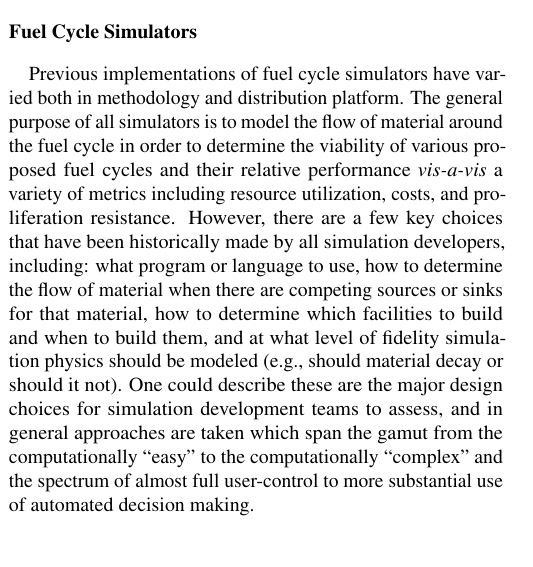
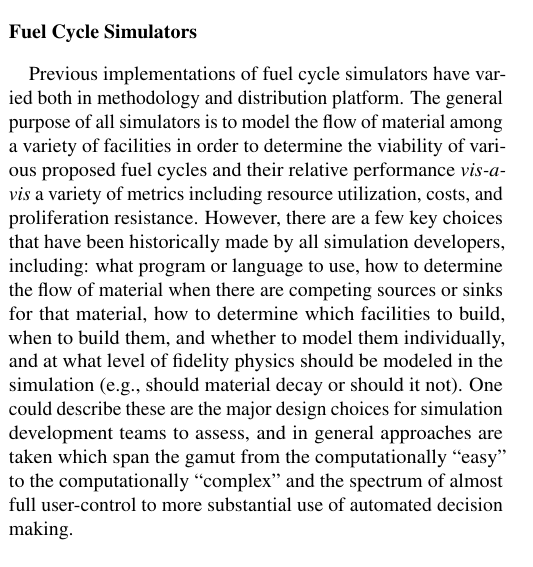
Before and after one commit to gidden/global13, a LaTeX document (paper/paper.tex, which reads paper/parts/background.tex): part of one column of page 1 of 2, cut so that both start at the same text. Compiled offline with pdfLaTeX.

Commit message:
a few additions

```diff
--- a/paper/parts/background.tex
+++ b/paper/parts/background.tex
@@ -2,20 +2,20 @@
 
 Previous implementations of fuel cycle simulators have varied both in
 methodology and distribution platform. The general purpose of all simulators is
-to model the flow of material around the fuel cycle in order to determine the
-viability of various proposed fuel cycles and their relative
+to model the flow of material among a variety of facilities in order to
+determine the viability of various proposed fuel cycles and their relative
 performance \textit{vis-a-vis} a variety of metrics including resource
 utilization, costs, and proliferation resistance. However, there are a few key
 choices that have been historically made by all simulation developers,
 including: what program or language to use, how to determine the flow of
 material when there are competing sources or sinks for that material, how to
-determine which facilities to build and when to build them, and at what level of
-fidelity simulation physics should be modeled (e.g., should material decay or
-should it not). One could describe these are the major design choices for
-simulation development teams to assess, and in general approaches are taken
-which span the gamut from the computationally ``easy'' to the computationally
-``complex'' and the spectrum of almost full user-control to more substantial use
-of automated decision making.
+determine which facilities to build, when to build them, and whether to model
+them individually, and at what level of fidelity physics should be modeled in
+the simulation (e.g., should material decay or should it not). One could
+describe these are the major design choices for simulation development teams to
+assess, and in general approaches are taken which span the gamut from the
+computationally ``easy'' to the computationally ``complex'' and the spectrum of
+almost full user-control to more substantial use of automated decision making.
 
 
 
```
